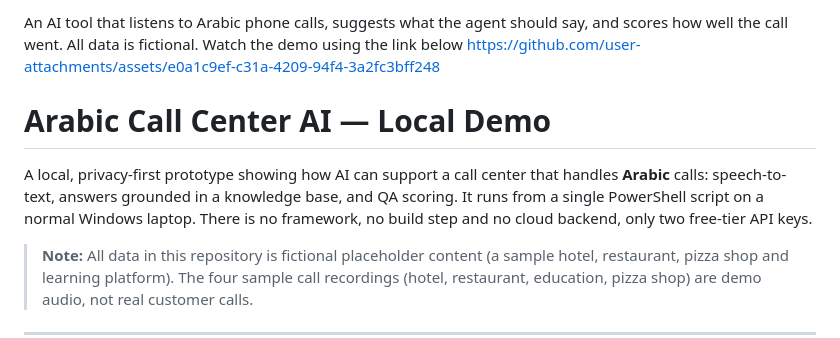
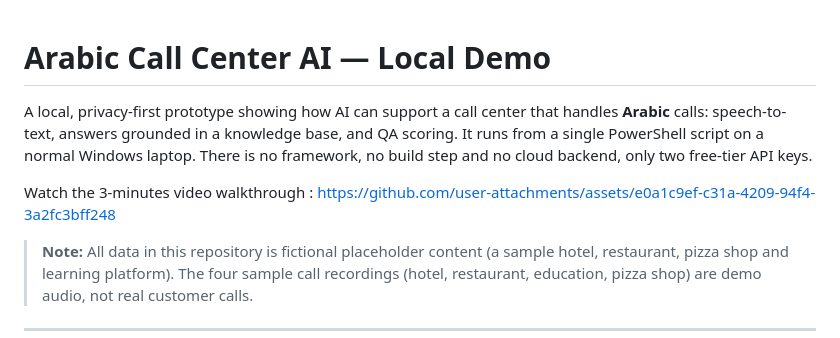
Before and after one commit to zainanimer/arabic-call-center-ai-demo, a Markdown page: README.md, the part around the change. Rendered like a GitHub page.

```diff
--- a/README.md
+++ b/README.md
@@ -1,12 +1,9 @@
-An AI tool that listens to Arabic phone calls, suggests what the agent should say, and scores how well the call went. All data is fictional.
-Watch the demo using the link below
-https://github.com/user-attachments/assets/e0a1c9ef-c31a-4209-94f4-3a2fc3bff248
-
-
-
 # Arabic Call Center AI — Local Demo
 
 A local, privacy-first prototype showing how AI can support a call center that handles **Arabic** calls: speech-to-text, answers grounded in a knowledge base, and QA scoring. It runs from a single PowerShell script on a normal Windows laptop. There is no framework, no build step and no cloud backend, only two free-tier API keys.
+
+Watch the 3-minutes video walkthrough :  https://github.com/user-attachments/assets/e0a1c9ef-c31a-4209-94f4-3a2fc3bff248
+
 
 > **Note:** All data in this repository is fictional placeholder content (a sample hotel, restaurant, pizza shop and learning platform). The four sample call recordings (hotel, restaurant, education, pizza shop) are demo audio, not real customer calls.
 
```
